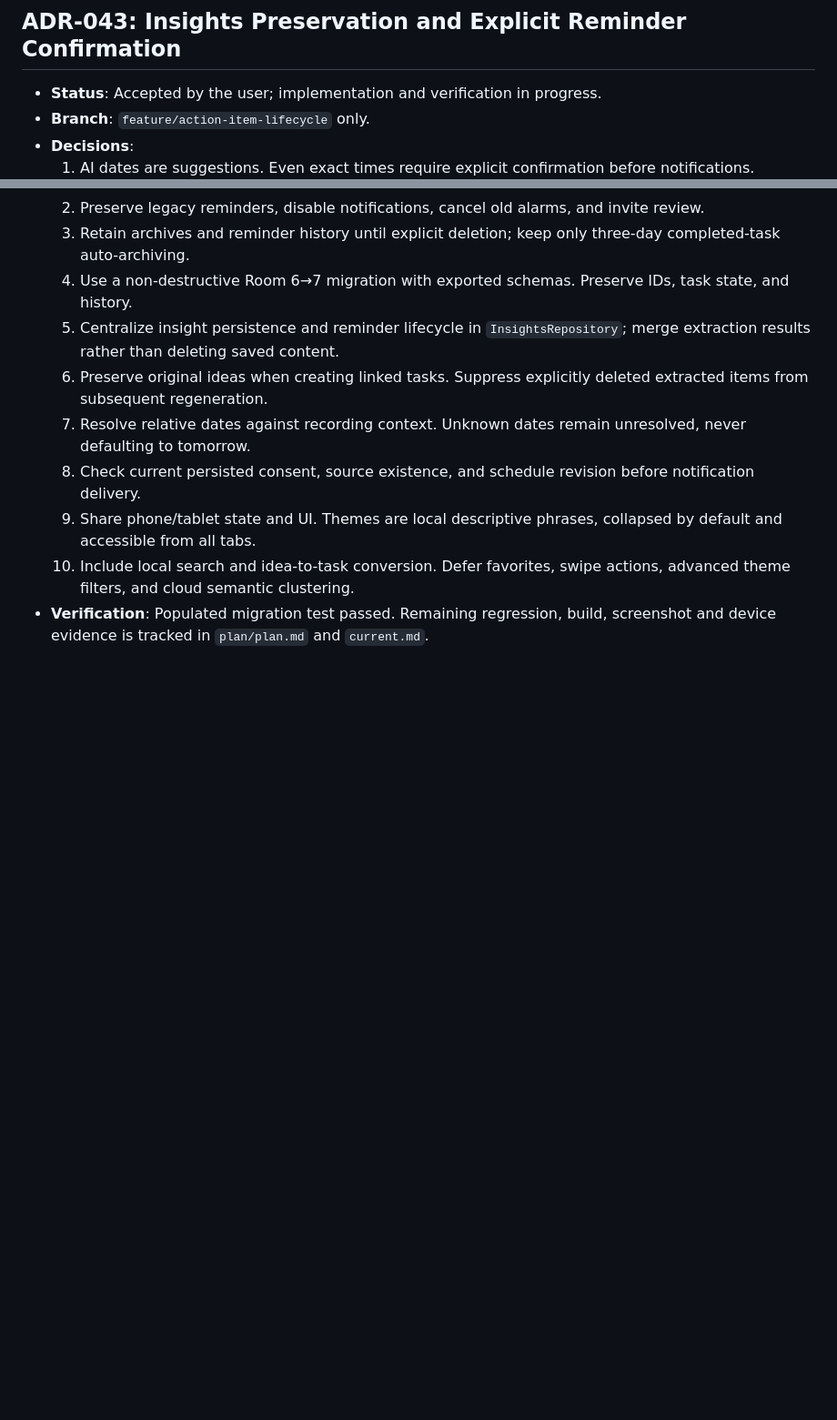
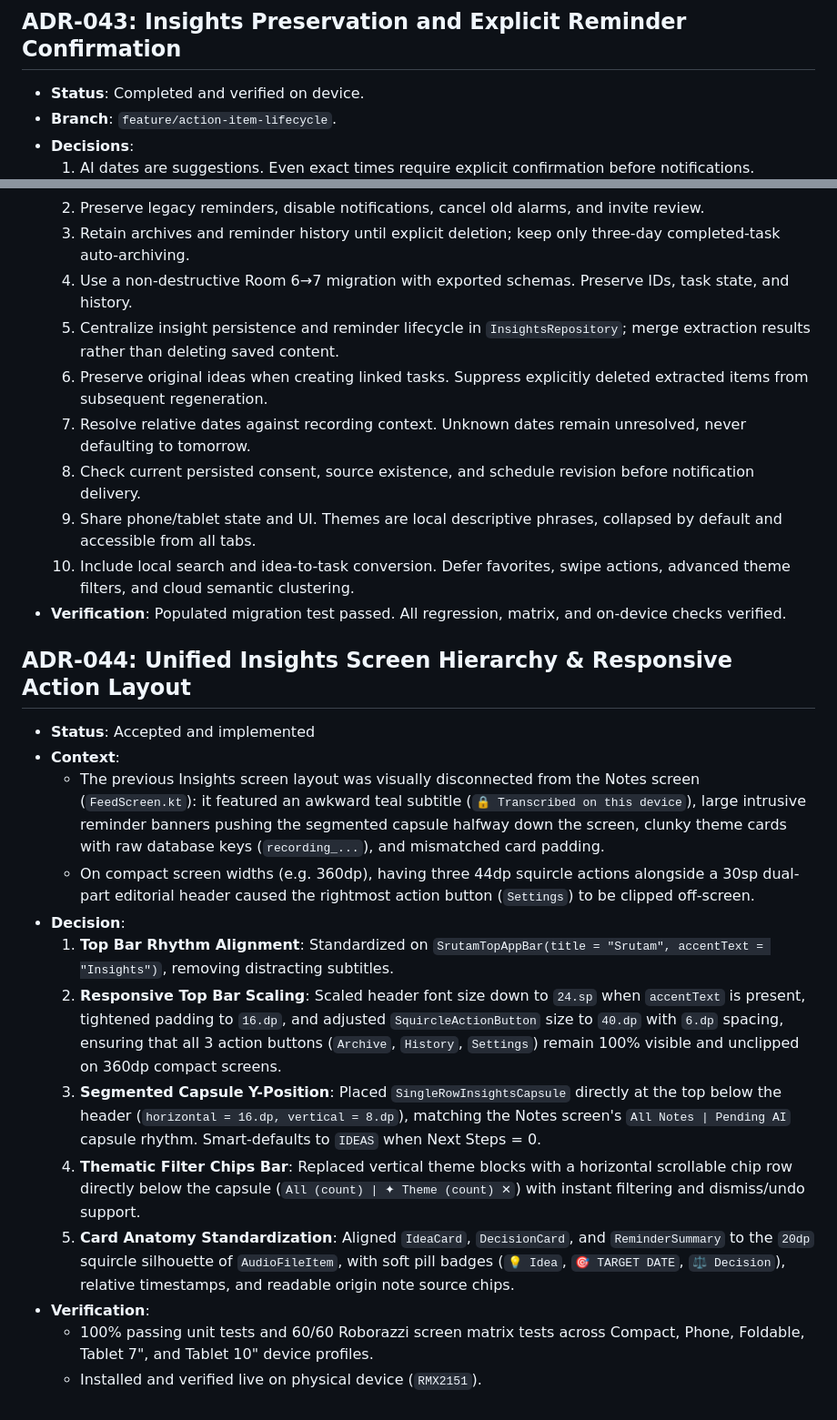
Before and after one commit to iamjustkrishna/Srutam, a Markdown page: .agents/state/decisions.md, 2 parts joined by grey strips. Shown at 91% size. Drawn GitHub-style; blank space fills up the shorter version.

Commit message:
docs: record completed Unified Insights UI and ADR-044 in memory and plan

```diff
--- a/.agents/state/decisions.md
+++ b/.agents/state/decisions.md
@@ -494,8 +494,8 @@
   6. **Branch**: Isolated on `feature/intuitive-capture-onboarding` branched from `main`.
 
 ## ADR-043: Insights Preservation and Explicit Reminder Confirmation
-- **Status**: Accepted by the user; implementation and verification in progress.
-- **Branch**: `feature/action-item-lifecycle` only.
+- **Status**: Completed and verified on device.
+- **Branch**: `feature/action-item-lifecycle`.
 - **Decisions**:
   1. AI dates are suggestions. Even exact times require explicit confirmation before notifications.
   2. Preserve legacy reminders, disable notifications, cancel old alarms, and invite review.
@@ -507,4 +507,19 @@
   8. Check current persisted consent, source existence, and schedule revision before notification delivery.
   9. Share phone/tablet state and UI. Themes are local descriptive phrases, collapsed by default and accessible from all tabs.
   10. Include local search and idea-to-task conversion. Defer favorites, swipe actions, advanced theme filters, and cloud semantic clustering.
-- **Verification**: Populated migration test passed. Remaining regression, build, screenshot and device evidence is tracked in `plan/plan.md` and `current.md`.
+- **Verification**: Populated migration test passed. All regression, matrix, and on-device checks verified.
+
+## ADR-044: Unified Insights Screen Hierarchy & Responsive Action Layout
+- **Status**: Accepted and implemented
+- **Context**:
+  - The previous Insights screen layout was visually disconnected from the Notes screen (`FeedScreen.kt`): it featured an awkward teal subtitle (`🔒 Transcribed on this device`), large intrusive reminder banners pushing the segmented capsule halfway down the screen, clunky theme cards with raw database keys (`recording_...`), and mismatched card padding.
+  - On compact screen widths (e.g. 360dp), having three 44dp squircle actions alongside a 30sp dual-part editorial header caused the rightmost action button (`Settings`) to be clipped off-screen.
+- **Decision**:
+  1. **Top Bar Rhythm Alignment**: Standardized on `SrutamTopAppBar(title = "Srutam", accentText = "Insights")`, removing distracting subtitles.
+  2. **Responsive Top Bar Scaling**: Scaled header font size down to `24.sp` when `accentText` is present, tightened padding to `16.dp`, and adjusted `SquircleActionButton` size to `40.dp` with `6.dp` spacing, ensuring that all 3 action buttons (`Archive`, `History`, `Settings`) remain 100% visible and unclipped on 360dp compact screens.
+  3. **Segmented Capsule Y-Position**: Placed `SingleRowInsightsCapsule` directly at the top below the header (`horizontal = 16.dp, vertical = 8.dp`), matching the Notes screen's `All Notes | Pending AI` capsule rhythm. Smart-defaults to `IDEAS` when Next Steps = 0.
+  4. **Thematic Filter Chips Bar**: Replaced vertical theme blocks with a horizontal scrollable chip row directly below the capsule (`All (count) | ✦ Theme (count) ✕`) with instant filtering and dismiss/undo support.
+  5. **Card Anatomy Standardization**: Aligned `IdeaCard`, `DecisionCard`, and `ReminderSummary` to the `20dp` squircle silhouette of `AudioFileItem`, with soft pill badges (`💡 Idea`, `🎯 TARGET DATE`, `⚖️ Decision`), relative timestamps, and readable origin note source chips.
+- **Verification**:
+  - 100% passing unit tests and 60/60 Roborazzi screen matrix tests across Compact, Phone, Foldable, Tablet 7", and Tablet 10" device profiles.
+  - Installed and verified live on physical device (`RMX2151`).
```
Also changed, not shown: .agents/state/current.md (+17 -12 lines), plan/plan.md (+6 -5 lines).
